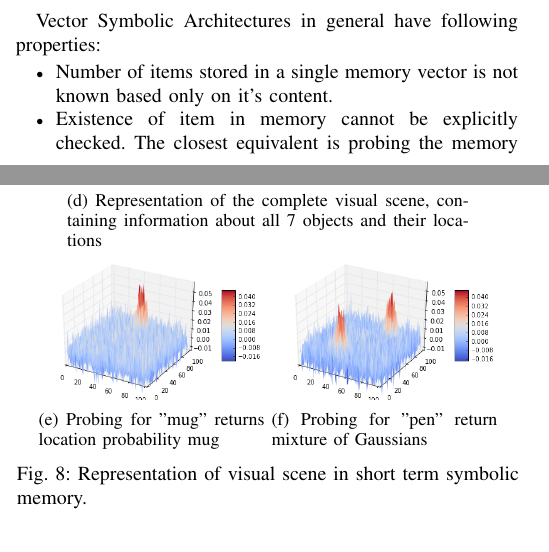
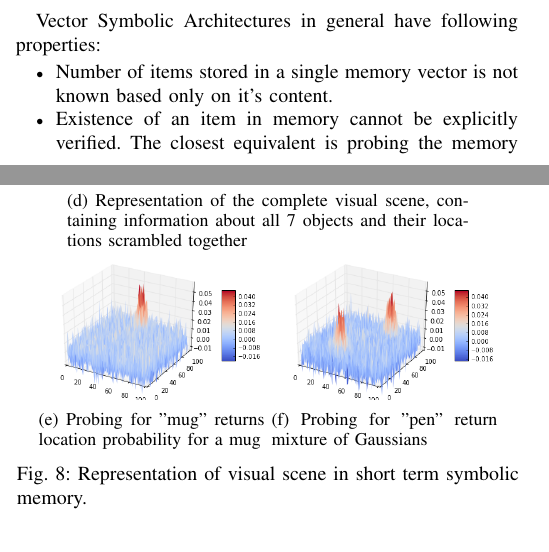
Before and after one commit to HBPNeurorobotics/holographic, a LaTeX paper (papers/hrr-paper/paper.tex): two parts of the columns of pages 3 and 4 of 5, joined at a grey line, cut so that both start at the same text. Compiled offline with pdfLaTeX; a missing font is replaced by an installed copy or a similar font; a LaTeX package or settings file that is missing is left out.

Commit message:
Small changes to captions

```diff
--- a/papers/hrr-paper/paper.tex
+++ b/papers/hrr-paper/paper.tex
@@ -609,7 +609,7 @@ This can be solved by editing the permuted Gaussian bell to have \(\sum_{i=0}^n
 	Vector Symbolic Architectures in general have following properties:
 	\begin{itemize}
 		\item Number of items stored in a single memory vector is not known based only on it's content.
-		\item Existence of item in memory cannot be explicitly checked. The closest equivalent is probing the memory for item of interest and comparing similarity of decoding result to anything meaningful.
+		\item Existence of an item in memory cannot be explicitly verified. The closest equivalent is probing the memory for item of interest and comparing similarity of decoding result to anything meaningful.
 		\item Chances of successful recall depend on the actual data stored.
 		\item Memories can be changed in online fashion. There is no need to recreate memories from scratch - symbols can be appended to or removed from (if presents) already existing memory vectors.
 	\end{itemize}
@@ -658,14 +658,14 @@ This can be solved by editing the permuted Gaussian bell to have \(\sum_{i=0}^n
 				\begin{subfigure}{0.8\columnwidth}
 					\center
 					\includegraphics[width=\linewidth]{img/coord_example_3.png}
-					\caption{Representation of the complete visual scene, containing information about all 7 objects and their locations}
+					\caption{Representation of the complete visual scene, containing information about all 7 objects and their locations scrambled together}
 					\label{fig:encoding-scene}
 				\end{subfigure}
 
 			\begin{subfigure}{0.45\columnwidth}
 				\center
 				\includegraphics[width=\linewidth]{img/probe_for_mug.png}
-				\caption{Probing for "mug" returns location probability mug}
+				\caption{Probing for "mug" returns location probability for a mug}
 				\label{fig:probing-single}
 			\end{subfigure}
 			\begin{subfigure}{0.45\columnwidth}
```
